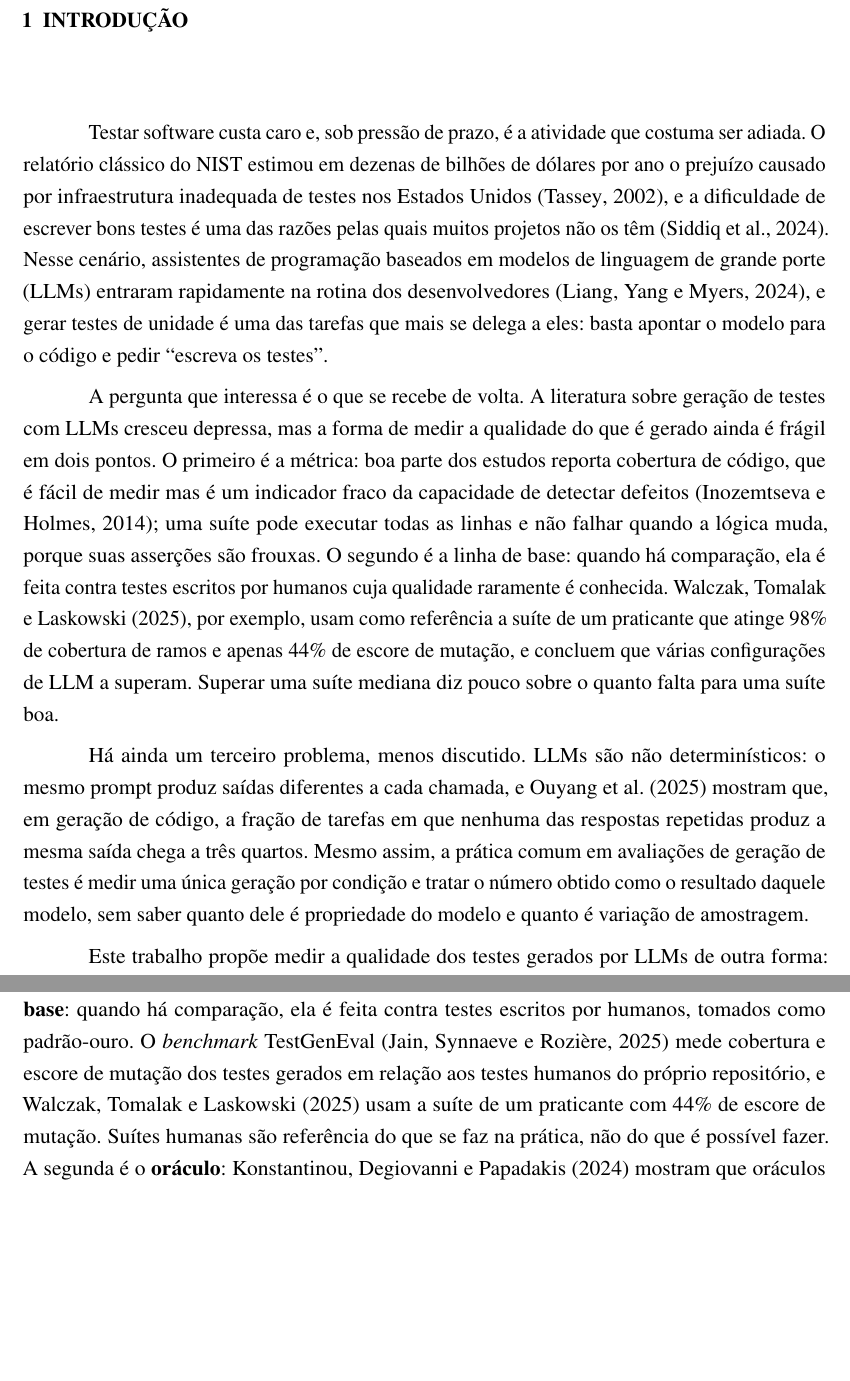
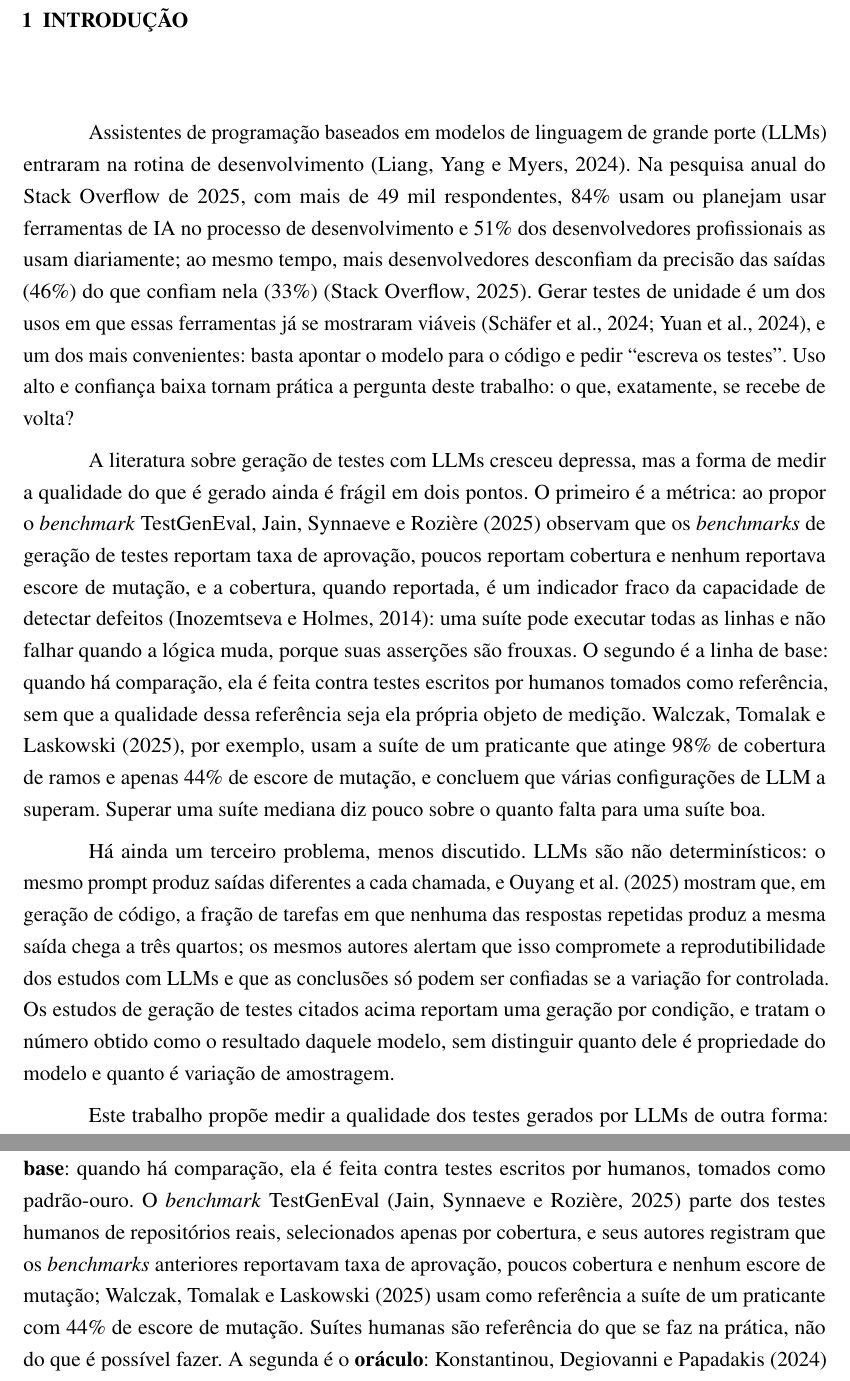
Before and after one commit to vitorklock/unijui-are-ai-tests-better-validator, a LaTeX thesis (tcc/main.tex, which reads tcc/capitulos/01-introducao.tex, tcc/capitulos/03-referencial-teorico.tex): two parts of pages 12 and 18 of 33, joined at a grey line, cut so that both start at the same text, the shorter picture padded with empty space. Compiled offline with pdfLaTeX.

Commit message:
Introdução e resumo: abertura com dados de 2025, generalizações atenuadas e com fonte, descrição correta do TestGenEval
Co-Authored-By: Claude Fable 5.1 <noreply@anthropic.com>
Claude-Session: https://claude.ai/code/session_01SSKa3qRv5Kohfp2vGMu1NC

```diff
--- a/tcc/capitulos/01-introducao.tex
+++ b/tcc/capitulos/01-introducao.tex
@@ -4,11 +4,11 @@
 \chapter{Introdução}
 \label{cap:introducao}
 
-Testar software custa caro e, sob pressão de prazo, é a atividade que costuma ser adiada. O relatório clássico do NIST estimou em dezenas de bilhões de dólares por ano o prejuízo causado por infraestrutura inadequada de testes nos Estados Unidos \cite{tassey2002}, e a dificuldade de escrever bons testes é uma das razões pelas quais muitos projetos não os têm \cite{siddiq2024}. Nesse cenário, assistentes de programação baseados em modelos de linguagem de grande porte (LLMs) entraram rapidamente na rotina dos desenvolvedores \cite{liang2024}, e gerar testes de unidade é uma das tarefas que mais se delega a eles: basta apontar o modelo para o código e pedir ``escreva os testes''.
+Assistentes de programação baseados em modelos de linguagem de grande porte (LLMs) entraram na rotina de desenvolvimento \cite{liang2024}. Na pesquisa anual do Stack Overflow de 2025, com mais de 49 mil respondentes, 84\% usam ou planejam usar ferramentas de IA no processo de desenvolvimento e 51\% dos desenvolvedores profissionais as usam diariamente; ao mesmo tempo, mais desenvolvedores desconfiam da precisão das saídas (46\%) do que confiam nela (33\%) \cite{stackoverflow2025}. Gerar testes de unidade é um dos usos em que essas ferramentas já se mostraram viáveis \cite{schafer2024,yuan2024}, e um dos mais convenientes: basta apontar o modelo para o código e pedir ``escreva os testes''. Uso alto e confiança baixa tornam prática a pergunta deste trabalho: o que, exatamente, se recebe de volta?
 
-A pergunta que interessa é o que se recebe de volta. A literatura sobre geração de testes com LLMs cresceu depressa, mas a forma de medir a qualidade do que é gerado ainda é frágil em dois pontos. O primeiro é a métrica: boa parte dos estudos reporta cobertura de código, que é fácil de medir mas é um indicador fraco da capacidade de detectar defeitos \cite{inozemtseva2014}; uma suíte pode executar todas as linhas e não falhar quando a lógica muda, porque suas asserções são frouxas. O segundo é a linha de base: quando há comparação, ela é feita contra testes escritos por humanos cuja qualidade raramente é conhecida. \citeonline{walczak2025}, por exemplo, usam como referência a suíte de um praticante que atinge 98\% de cobertura de ramos e apenas 44\% de escore de mutação, e concluem que várias configurações de LLM a superam. Superar uma suíte mediana diz pouco sobre o quanto falta para uma suíte boa.
+ A literatura sobre geração de testes com LLMs cresceu depressa, mas a forma de medir a qualidade do que é gerado ainda é frágil em dois pontos. O primeiro é a métrica: ao propor o \textit{benchmark} TestGenEval, \citeonline{jain2025testgeneval} observam que os \textit{benchmarks} de geração de testes reportam taxa de aprovação, poucos reportam cobertura e nenhum reportava escore de mutação, e a cobertura, quando reportada, é um indicador fraco da capacidade de detectar defeitos \cite{inozemtseva2014}: uma suíte pode executar todas as linhas e não falhar quando a lógica muda, porque suas asserções são frouxas. O segundo é a linha de base: quando há comparação, ela é feita contra testes escritos por humanos tomados como referência, sem que a qualidade dessa referência seja ela própria objeto de medição. \citeonline{walczak2025}, por exemplo, usam a suíte de um praticante que atinge 98\% de cobertura de ramos e apenas 44\% de escore de mutação, e concluem que várias configurações de LLM a superam. Superar uma suíte mediana diz pouco sobre o quanto falta para uma suíte boa.
 
-Há ainda um terceiro problema, menos discutido. LLMs são não determinísticos: o mesmo prompt produz saídas diferentes a cada chamada, e \citeonline{ouyang2025} mostram que, em geração de código, a fração de tarefas em que nenhuma das respostas repetidas produz a mesma saída chega a três quartos. Mesmo assim, a prática comum em avaliações de geração de testes é medir uma única geração por condição e tratar o número obtido como o resultado daquele modelo, sem saber quanto dele é propriedade do modelo e quanto é variação de amostragem.
+Há ainda um terceiro problema, menos discutido. LLMs são não determinísticos: o mesmo prompt produz saídas diferentes a cada chamada, e \citeonline{ouyang2025} mostram que, em geração de código, a fração de tarefas em que nenhuma das respostas repetidas produz a mesma saída chega a três quartos; os mesmos autores alertam que isso compromete a reprodutibilidade dos estudos com LLMs e que as conclusões só podem ser confiadas se a variação for controlada. Os estudos de geração de testes citados acima reportam uma geração por condição, e tratam o número obtido como o resultado daquele modelo, sem distinguir quanto dele é propriedade do modelo e quanto é variação de amostragem.
 
 Este trabalho propõe medir a qualidade dos testes gerados por LLMs de outra forma: pela \textbf{distância até um teto de qualidade demonstrado}. O teto é a melhor suíte de testes que se consegue construir para o código-alvo usando todos os recursos disponíveis (um desenvolvedor experiente, a melhor LLM disponível e ferramentas de análise de mutação e de \textit{smells}), iterando até que o escore de mutação sature e cada mutante sobrevivente tenha prova de equivalência. Contra esse teto, medimos suítes geradas de forma autônoma por três LLMs atuais, em duas condições de prompt, com cinco gerações independentes por condição. A qualidade é medida em três dimensões: cobertura (linhas e ramos), poder de detecção de defeitos (escore de mutação, lido como \textit{recall}, e precisão, lida a partir dos testes que falham sobre o código correto) e manutenibilidade (densidade de \textit{test smells}).
 
--- a/tcc/capitulos/03-referencial-teorico.tex
+++ b/tcc/capitulos/03-referencial-teorico.tex
@@ -20,6 +20,6 @@ Testes também são código que vai ser mantido. \citeonline{vandeursen2001} cun
 
 A geração automática de testes antecede as LLMs: ferramentas baseadas em busca maximizam cobertura por algoritmos evolutivos, e \citeonline{lemieux2023} mostraram que uma LLM pode ajudá-las a escapar de platôs de cobertura. Com modelos de propósito geral, a geração direta a partir de um prompt se tornou viável. \citeonline{schafer2024} avaliaram essa abordagem em 25 pacotes JavaScript e obtiveram cobertura mediana de instruções de 70\%, com uma fração relevante de testes que falhavam ou não compilavam; \citeonline{yuan2024} e \citeonline{siddiq2024} relatam o mesmo padrão em Java: cobertura comparável à de ferramentas tradicionais, problemas frequentes de correção.
 
-Há duas lacunas nesses estudos que este trabalho tenta fechar. A primeira é a \textbf{linha de base}: quando há comparação, ela é feita contra testes escritos por humanos, tomados como padrão-ouro. O \textit{benchmark} TestGenEval \cite{jain2025testgeneval} mede cobertura e escore de mutação dos testes gerados em relação aos testes humanos do próprio repositório, e \citeonline{walczak2025} usam a suíte de um praticante com 44\% de escore de mutação. Suítes humanas são referência do que se faz na prática, não do que é possível fazer. A segunda é o \textbf{oráculo}: \citeonline{konstantinou2024} mostram que oráculos gerados por LLMs tendem a capturar o comportamento real do código, e não o pretendido, o que limita a detecção de defeitos lógicos; o escore de mutação é a métrica certa para expor isso, porque mutantes são desvios do comportamento real que uma asserção frouxa deixa passar. \citeonline{wang2025mutgen} usam mutação dentro do laço de geração, realimentando a LLM com os mutantes vivos; aqui a mutação é o juiz externo, não parte da geração, e a referência é um teto maximizado, não uma suíte humana.
+Há duas lacunas nesses estudos que este trabalho tenta fechar. A primeira é a \textbf{linha de base}: quando há comparação, ela é feita contra testes escritos por humanos, tomados como padrão-ouro. O \textit{benchmark} TestGenEval \cite{jain2025testgeneval} parte dos testes humanos de repositórios reais, selecionados apenas por cobertura, e seus autores registram que os \textit{benchmarks} anteriores reportavam taxa de aprovação, poucos cobertura e nenhum escore de mutação; \citeonline{walczak2025} usam como referência a suíte de um praticante com 44\% de escore de mutação. Suítes humanas são referência do que se faz na prática, não do que é possível fazer. A segunda é o \textbf{oráculo}: \citeonline{konstantinou2024} mostram que oráculos gerados por LLMs tendem a capturar o comportamento real do código, e não o pretendido, o que limita a detecção de defeitos lógicos; o escore de mutação é a métrica certa para expor isso, porque mutantes são desvios do comportamento real que uma asserção frouxa deixa passar. \citeonline{wang2025mutgen} usam mutação dentro do laço de geração, realimentando a LLM com os mutantes vivos; aqui a mutação é o juiz externo, não parte da geração, e a referência é um teto maximizado, não uma suíte humana.
 
 Há ainda o \textbf{não determinismo}. LLMs amostram tokens de uma distribuição de probabilidade, e a mesma entrada gera saídas diferentes a cada chamada. \citeonline{ouyang2025} estudaram o fenômeno em geração de código com 829 problemas: na configuração padrão, a fração de tarefas em que nenhuma das execuções repetidas produz a mesma saída de teste foi de 75,8\%, 51,0\% e 47,6\% em três \textit{benchmarks}, e fixar a temperatura em zero reduz, mas não elimina, a variação. Para avaliação de testes gerados, a implicação é direta: um escore de mutação medido uma vez é uma amostra de tamanho um de uma variável cuja dispersão ninguém mediu. A QP4 mede essa dispersão.
--- a/tcc/main.tex
+++ b/tcc/main.tex
@@ -168,13 +168,13 @@
 
 % --- Resumo e Abstract ---
 \resumoemportugues{%
-   Modelos de linguagem de grande porte (LLMs) são usados rotineiramente para gerar testes de unidade, mas a qualidade do que geram costuma ser medida por cobertura, um indicador fraco de detecção de defeitos, ou comparada a testes humanos de qualidade desconhecida, e quase sempre a partir de uma única geração. Este trabalho propõe medir a distância até um teto de qualidade demonstrado: a melhor suíte que se consegue construir para o código-alvo com um desenvolvedor, uma LLM e ferramentas de mutação e de \textit{test smells}, iterando até que todo mutante sobrevivente tenha prova de equivalência. Para um avaliador de expressões em TypeScript com 369 mutantes, o teto ficou em 99,5\% de escore de mutação. Contra ele, medimos suítes geradas autonomamente por três LLMs (Claude Fable 5.1, Gemini 4 Neon e DeepSeek V4.1 Flash), com um prompt básico e um prompt ciente das métricas, em cinco gerações por condição, em cobertura, poder de detecção e densidade de \textit{smells}. Com o prompt básico, as suítes ficam a 3 pontos percentuais ou menos do teto em cobertura de linhas, mas a 8,4, 8,7 e 17,9 pontos em escore de mutação: executam quase tudo e verificam bem menos do que executam. O prompt ciente das métricas reduziu essa distância em 57\%, 75\% e 73\%, em todas as gerações, e colocou o modelo de baixo custo à frente dos modelos de fronteira sem orientação. A dispersão entre gerações variou de 0,4 a 2,5 pontos conforme o modelo, o suficiente para inverter a ordem entre condições vizinhas em até 36\% das amostras de geração única.
+   Modelos de linguagem de grande porte (LLMs) são usados rotineiramente para gerar testes de unidade, mas a qualidade do que geram costuma ser medida por cobertura, um indicador fraco de detecção de defeitos, ou comparada a testes escritos por humanos tomados como referência sem que a qualidade dessa referência seja medida, e com frequência a partir de uma única geração, sem considerar o não determinismo dos modelos. Este trabalho propõe medir a distância até um teto de qualidade demonstrado: a melhor suíte que se consegue construir para o código-alvo com um desenvolvedor, uma LLM e ferramentas de mutação e de \textit{test smells}, iterando até que todo mutante sobrevivente tenha prova de equivalência. Para um avaliador de expressões em TypeScript com 369 mutantes, o teto ficou em 99,5\% de escore de mutação. Contra ele, medimos suítes geradas autonomamente por três LLMs (Claude Fable 5.1, Gemini 4 Neon e DeepSeek V4.1 Flash), com um prompt básico e um prompt ciente das métricas, em cinco gerações por condição, em cobertura, poder de detecção e densidade de \textit{smells}. Com o prompt básico, as suítes ficam a 3 pontos percentuais ou menos do teto em cobertura de linhas, mas a 8,4, 8,7 e 17,9 pontos em escore de mutação: executam quase tudo e verificam bem menos do que executam. O prompt ciente das métricas reduziu essa distância em 57\%, 75\% e 73\%, em todas as gerações, e colocou o modelo de baixo custo à frente dos modelos de fronteira sem orientação. A dispersão entre gerações variou de 0,4 a 2,5 pontos conforme o modelo, o suficiente para inverter a ordem entre condições vizinhas em até 36\% das amostras de geração única.
 }
 % Instrução: Use letras minúsculas para as palavras-chave, separe-as com ponto e vírgula (;) e encerre a última com um ponto (.)
 \palavraschaveemportugues{geração de testes; modelos de linguagem; teste de mutação; qualidade de testes; test smells.}
 
 \resumoemingles{
-   Large language models (LLMs) are routinely used to generate unit tests, yet the quality of what they produce is usually measured by coverage, a weak indicator of fault detection, or compared against human-written tests of unknown quality, and almost always from a single generation. This work proposes measuring the distance to a demonstrated quality ceiling: the best test suite that can be built for the target with a developer, an LLM and mutation and test-smell tools, iterating until every surviving mutant has a proof of equivalence. For a TypeScript expression evaluator with 369 mutants, the ceiling reached a 99.5\% mutation score. Against it, we measured suites generated autonomously by three LLMs (Claude Fable 5.1, Gemini 4 Neon and DeepSeek V4.1 Flash), with a basic prompt and a metrics-aware prompt, in five generations per condition, on coverage, fault-detection power and smell density. With the basic prompt, suites fall within 3 percentage points of the ceiling in line coverage but 8.4, 8.7 and 17.9 points below it in mutation score: they execute almost everything and verify far less than they execute. The metrics-aware prompt reduced that distance by 57\%, 75\% and 73\%, in every generation, and placed the low-cost model ahead of the frontier models without guidance. Dispersion across generations ranged from 0.4 to 2.5 points depending on the model, enough to invert the order of neighbouring conditions in up to 36\% of single-generation samples.
+   Large language models (LLMs) are routinely used to generate unit tests, yet the quality of what they produce is usually measured by coverage, a weak indicator of fault detection, or compared against human-written tests taken as a reference whose own quality is not measured, and often from a single generation, without accounting for model non-determinism. This work proposes measuring the distance to a demonstrated quality ceiling: the best test suite that can be built for the target with a developer, an LLM and mutation and test-smell tools, iterating until every surviving mutant has a proof of equivalence. For a TypeScript expression evaluator with 369 mutants, the ceiling reached a 99.5\% mutation score. Against it, we measured suites generated autonomously by three LLMs (Claude Fable 5.1, Gemini 4 Neon and DeepSeek V4.1 Flash), with a basic prompt and a metrics-aware prompt, in five generations per condition, on coverage, fault-detection power and smell density. With the basic prompt, suites fall within 3 percentage points of the ceiling in line coverage but 8.4, 8.7 and 17.9 points below it in mutation score: they execute almost everything and verify far less than they execute. The metrics-aware prompt reduced that distance by 57\%, 75\% and 73\%, in every generation, and placed the low-cost model ahead of the frontier models without guidance. Dispersion across generations ranged from 0.4 to 2.5 points depending on the model, enough to invert the order of neighbouring conditions in up to 36\% of single-generation samples.
 }
 % Instruction: Use lowercase letters for keywords, separate them with semicolons (;) and end the last one with a period (.).
 \palavraschaveemingles{test generation; large language models; mutation testing; test quality; test smells.}
```
Also changed, not shown: tcc/referencias.bib (+8 -0 lines), tcc/main.pdf.
